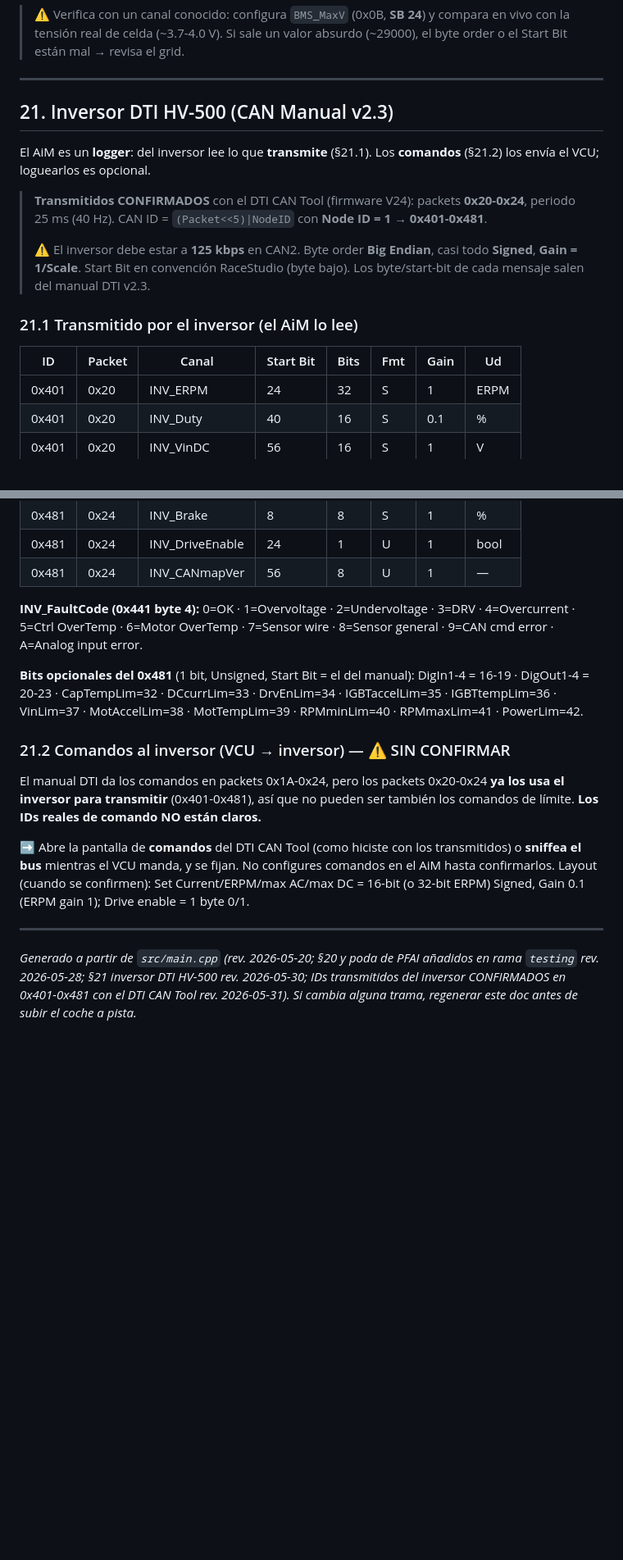
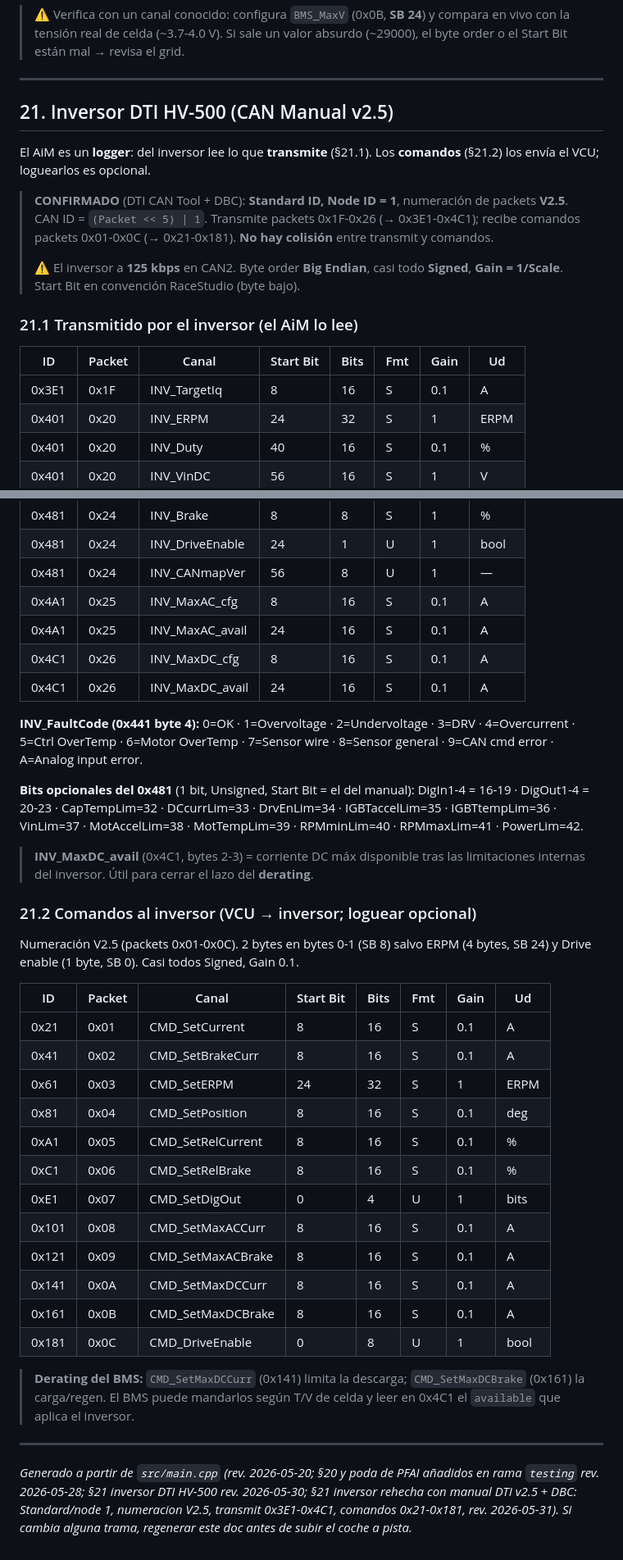
Before and after one commit to martElectronics/BMS_MASTER_26, a Markdown page: docs/CAN_Solo2DL.md, 2 parts joined by grey strips. Shown at 82% size. Rendered like a GitHub page; blank space fills up the shorter version.

Commit message:
docs(can): §21 inversor con manual DTI v2.5 (numeracion V2.5, sin colision)
Resuelto con el manual DTI v2.5 + DBC: Standard ID, node 1, numeracion V2.5.
Transmite packets 0x1F-0x26 (0x3E1-0x4C1, anadidos TargetIq/AC limits/DC limits);
recibe comandos packets 0x01-0x0C (0x21-0x181). Sin colision. Comandos ya
confirmados (el Excel original era correcto). Anadida nota de derating: el BMS
manda Set max DC (0x141) y lee el available en 0x4C1.

Co-Authored-By: Claude Opus 4.8 <noreply@anthropic.com>

```diff
--- a/docs/CAN_Solo2DL.md
+++ b/docs/CAN_Solo2DL.md
@@ -635,23 +635,24 @@ Todos uint16. IDmod en SB 8 (gain 1). Tensiones en SB 24/40/56 (gain **0.001**,
 
 ---
 
-## 21. Inversor DTI HV-500 (CAN Manual v2.3)
+## 21. Inversor DTI HV-500 (CAN Manual v2.5)
 
 El AiM es un **logger**: del inversor lee lo que **transmite** (§21.1). Los
 **comandos** (§21.2) los envía el VCU; loguearlos es opcional.
 
-> **Transmitidos CONFIRMADOS** con el DTI CAN Tool (firmware V24): packets
-> **0x20-0x24**, periodo 25 ms (40 Hz). CAN ID = `(Packet<<5)|NodeID` con
-> **Node ID = 1** → **0x401-0x481**.
+> **CONFIRMADO** (DTI CAN Tool + DBC): **Standard ID, Node ID = 1**, numeración
+> de packets **V2.5**. CAN ID = `(Packet << 5) | 1`. Transmite packets 0x1F-0x26
+> (→ 0x3E1-0x4C1); recibe comandos packets 0x01-0x0C (→ 0x21-0x181).
+> **No hay colisión** entre transmit y comandos.
 >
-> ⚠ El inversor debe estar a **125 kbps** en CAN2. Byte order **Big Endian**,
-> casi todo **Signed**, **Gain = 1/Scale**. Start Bit en convención RaceStudio
-> (byte bajo). Los byte/start-bit de cada mensaje salen del manual DTI v2.3.
+> ⚠ El inversor a **125 kbps** en CAN2. Byte order **Big Endian**, casi todo
+> **Signed**, **Gain = 1/Scale**. Start Bit en convención RaceStudio (byte bajo).
 
 ### 21.1 Transmitido por el inversor (el AiM lo lee)
 
 | ID | Packet | Canal | Start Bit | Bits | Fmt | Gain | Ud |
 |---|---|---|---|---|---|---|---|
+| 0x3E1 | 0x1F | INV_TargetIq    | 8  | 16 | S | 0.1  | A |
 | 0x401 | 0x20 | INV_ERPM        | 24 | 32 | S | 1    | ERPM |
 | 0x401 | 0x20 | INV_Duty        | 40 | 16 | S | 0.1  | % |
 | 0x401 | 0x20 | INV_VinDC       | 56 | 16 | S | 1    | V |
@@ -666,6 +667,10 @@ El AiM es un **logger**: del inversor lee lo que **transmite** (§21.1). Los
 | 0x481 | 0x24 | INV_Brake       | 8  | 8  | S | 1    | % |
 | 0x481 | 0x24 | INV_DriveEnable | 24 | 1  | U | 1    | bool |
 | 0x481 | 0x24 | INV_CANmapVer   | 56 | 8  | U | 1    | — |
+| 0x4A1 | 0x25 | INV_MaxAC_cfg   | 8  | 16 | S | 0.1  | A |
+| 0x4A1 | 0x25 | INV_MaxAC_avail | 24 | 16 | S | 0.1  | A |
+| 0x4C1 | 0x26 | INV_MaxDC_cfg   | 8  | 16 | S | 0.1  | A |
+| 0x4C1 | 0x26 | INV_MaxDC_avail | 24 | 16 | S | 0.1  | A |
 
 **INV_FaultCode (0x441 byte 4):** 0=OK · 1=Overvoltage · 2=Undervoltage ·
 3=DRV · 4=Overcurrent · 5=Ctrl OverTemp · 6=Motor OverTemp · 7=Sensor wire ·
@@ -676,22 +681,37 @@ DigIn1-4 = 16-19 · DigOut1-4 = 20-23 · CapTempLim=32 · DCcurrLim=33 ·
 DrvEnLim=34 · IGBTaccelLim=35 · IGBTtempLim=36 · VinLim=37 · MotAccelLim=38 ·
 MotTempLim=39 · RPMminLim=40 · RPMmaxLim=41 · PowerLim=42.
 
-### 21.2 Comandos al inversor (VCU → inversor) — ⚠ SIN CONFIRMAR
+> **INV_MaxDC_avail** (0x4C1, bytes 2-3) = corriente DC máx disponible tras las
+> limitaciones internas del inversor. Útil para cerrar el lazo del **derating**.
 
-El manual DTI da los comandos en packets 0x1A-0x24, pero los packets 0x20-0x24
-**ya los usa el inversor para transmitir** (0x401-0x481), así que no pueden ser
-también los comandos de límite. **Los IDs reales de comando NO están claros.**
+### 21.2 Comandos al inversor (VCU → inversor; loguear opcional)
 
-➡️ Abre la pantalla de **comandos** del DTI CAN Tool (como hiciste con los
-transmitidos) o **sniffea el bus** mientras el VCU manda, y se fijan. No
-configures comandos en el AiM hasta confirmarlos. Layout (cuando se confirmen):
-Set Current/ERPM/max AC/max DC = 16-bit (o 32-bit ERPM) Signed, Gain 0.1
-(ERPM gain 1); Drive enable = 1 byte 0/1.
+Numeración V2.5 (packets 0x01-0x0C). 2 bytes en bytes 0-1 (SB 8) salvo ERPM
+(4 bytes, SB 24) y Drive enable (1 byte, SB 0). Casi todos Signed, Gain 0.1.
+
+| ID | Packet | Canal | Start Bit | Bits | Fmt | Gain | Ud |
+|---|---|---|---|---|---|---|---|
+| 0x21  | 0x01 | CMD_SetCurrent    | 8  | 16 | S | 0.1 | A |
+| 0x41  | 0x02 | CMD_SetBrakeCurr  | 8  | 16 | S | 0.1 | A |
+| 0x61  | 0x03 | CMD_SetERPM       | 24 | 32 | S | 1   | ERPM |
+| 0x81  | 0x04 | CMD_SetPosition   | 8  | 16 | S | 0.1 | deg |
+| 0xA1  | 0x05 | CMD_SetRelCurrent | 8  | 16 | S | 0.1 | % |
+| 0xC1  | 0x06 | CMD_SetRelBrake   | 8  | 16 | S | 0.1 | % |
+| 0xE1  | 0x07 | CMD_SetDigOut     | 0  | 4  | U | 1   | bits |
+| 0x101 | 0x08 | CMD_SetMaxACCurr  | 8  | 16 | S | 0.1 | A |
+| 0x121 | 0x09 | CMD_SetMaxACBrake | 8  | 16 | S | 0.1 | A |
+| 0x141 | 0x0A | CMD_SetMaxDCCurr  | 8  | 16 | S | 0.1 | A |
+| 0x161 | 0x0B | CMD_SetMaxDCBrake | 8  | 16 | S | 0.1 | A |
+| 0x181 | 0x0C | CMD_DriveEnable   | 0  | 8  | U | 1   | bool |
+
+> **Derating del BMS:** `CMD_SetMaxDCCurr` (0x141) limita la descarga;
+> `CMD_SetMaxDCBrake` (0x161) la carga/regen. El BMS puede mandarlos según T/V
+> de celda y leer en 0x4C1 el `available` que aplica el inversor.
 
 ---
 
 *Generado a partir de `src/main.cpp` (rev. 2026-05-20; §20 y poda de PFAI
 añadidos en rama `testing` rev. 2026-05-28; §21 inversor DTI HV-500 rev.
-2026-05-30; IDs transmitidos del inversor CONFIRMADOS en 0x401-0x481 con el
-DTI CAN Tool rev. 2026-05-31). Si cambia alguna trama, regenerar este doc
-antes de subir el coche a pista.*
+2026-05-30; §21 inversor rehecha con manual DTI v2.5 + DBC: Standard/node 1,
+numeracion V2.5, transmit 0x3E1-0x4C1, comandos 0x21-0x181, rev. 2026-05-31).
+Si cambia alguna trama, regenerar este doc antes de subir el coche a pista.*
```
